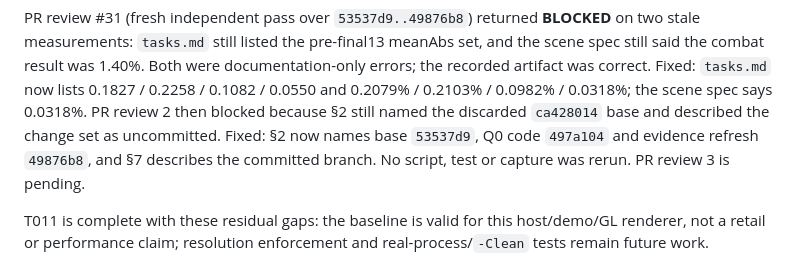
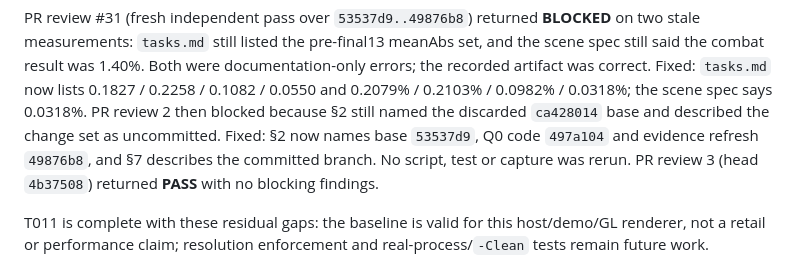
Before and after one commit to yhyu13/DOOM3_AINative, a Markdown page: specs/004-quality-renderer/evidence-q0.md, the part around the change. Rendered like a GitHub page.

Commit message:
docs(renderer): record PR review PASS for Q0

```diff
--- a/specs/004-quality-renderer/evidence-q0.md
+++ b/specs/004-quality-renderer/evidence-q0.md
@@ -238,7 +238,7 @@ correct. Fixed: `tasks.md` now lists 0.1827 / 0.2258 / 0.1082 / 0.0550 and 0.207
 0.0982% / 0.0318%; the scene spec says 0.0318%. PR review 2 then blocked because §2 still named the discarded `ca428014` base and described
 the change set as uncommitted. Fixed: §2 now names base `53537d9`, Q0 code `497a104` and evidence
 refresh `49876b8`, and §7 describes the committed branch. No script, test or capture was rerun.
-PR review 3 is pending.
+PR review 3 (head `4b37508`) returned **PASS** with no blocking findings.
 
 T011 is complete with these residual gaps: the baseline is valid for this host/demo/GL renderer,
 not a retail or performance claim; resolution enforcement and real-process/`-Clean` tests remain
```
